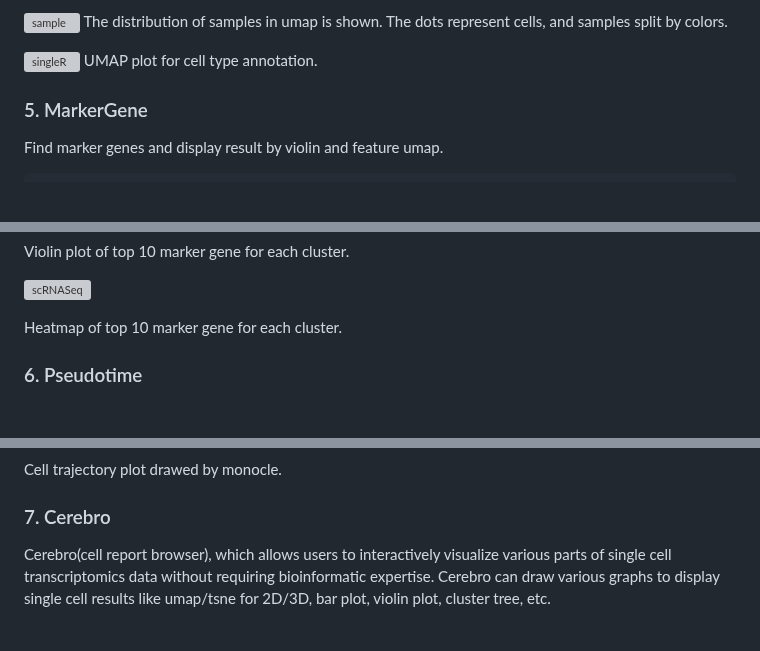
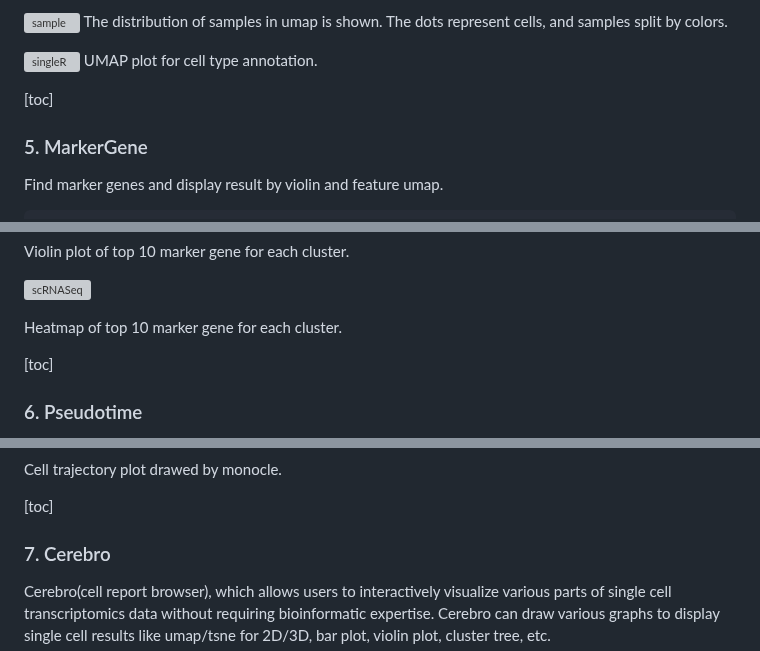
Before and after one commit to OpenGene/scrnapip, a Markdown page: README.md, 3 parts joined by grey strips. Rendered like a GitHub page; blank space fills up the shorter version; grey boxes are pictures that could not be loaded.

```diff
--- a/README.md
+++ b/README.md
@@ -250,7 +251,7 @@ The distribution of samples in umap is shown. The dots represent cells, and samp
 ![singleR](readme_files/celltype.png)
 UMAP plot for cell type annotation.
 
-
+[toc]
 ### 5. MarkerGene
 
 Find marker genes and display result by violin and feature umap.
@@ -288,7 +289,7 @@ Umap plot of top10 marker gene  for each cluster.
 Heatmap of top 10 marker gene for each cluster.
 
 
-
+[toc]
 ### 6. Pseudotime
 
 To perform pseudotime analysis of the cells, we used monocle2 to select high discrete gene and draw trajectory diagram. By default, the first branch point is used for beam analysis. If you want to analyze other branch points, setting in the configuration file.
@@ -319,7 +320,7 @@ To perform pseudotime analysis of the cells, we used monocle2 to select high dis
 Cell trajectory plot drawed by monocle.
 
 
-
+[toc]
 ### 7. Cerebro
 
 Cerebro(cell report browser), which allows users to interactively visualize various parts of single cell transcriptomics data without requiring bioinformatic expertise. Cerebro can draw various graphs to display single cell results like umap/tsne for 2D/3D, bar plot, violin plot, cluster tree, etc.
```
Also changed, not shown: other parts of README.md (+20 -14 lines).
